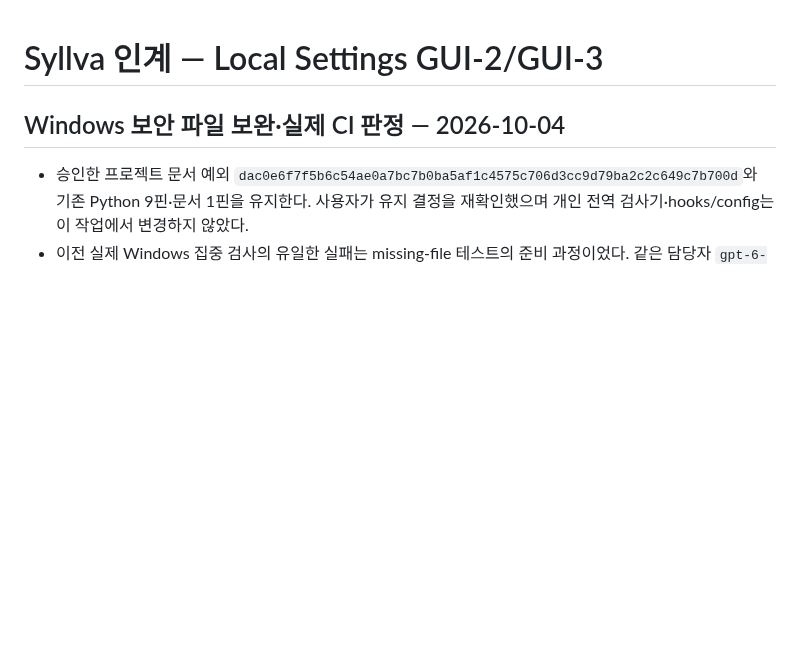
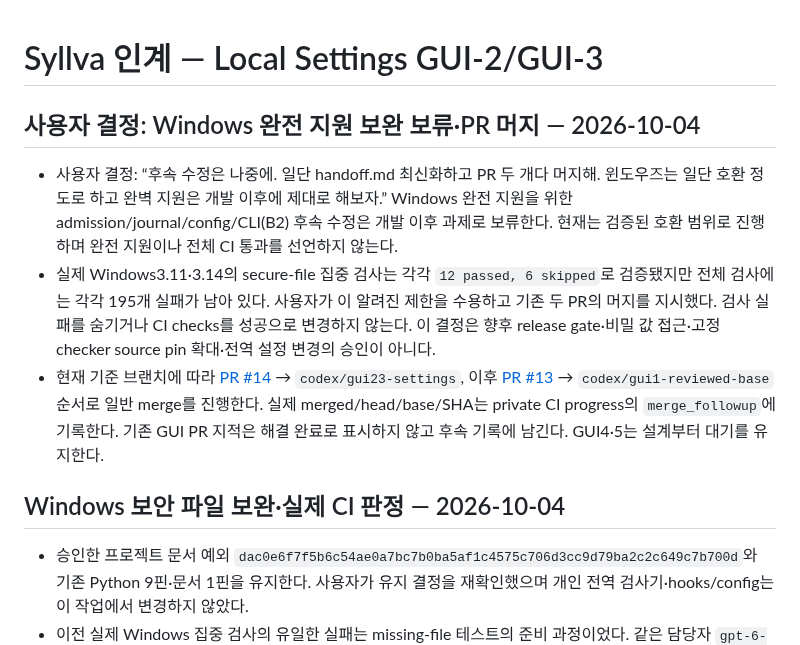
Before and after one commit to Just-Simple0/Syllva, a Markdown page: handoff.md, the part around the change. Rendered like a GitHub page; blank space fills up the shorter version.

Commit message:
docs: record Windows compatibility decision

```diff
--- a/handoff.md
+++ b/handoff.md
@@ -1,4 +1,10 @@
 # Syllva 인계 — Local Settings GUI-2/GUI-3
+
+## 사용자 결정: Windows 완전 지원 보완 보류·PR 머지 — 2026-10-04
+
+- 사용자 결정: “후속 수정은 나중에. 일단 handoff.md 최신화하고 PR 두 개다 머지해. 윈도우즈는 일단 호환 정도로 하고 완벽 지원은 개발 이후에 제대로 해보자.” Windows 완전 지원을 위한 admission/journal/config/CLI(B2) 후속 수정은 개발 이후 과제로 보류한다. 현재는 검증된 호환 범위로 진행하며 완전 지원이나 전체 CI 통과를 선언하지 않는다.
+- 실제 Windows3.11·3.14의 secure-file 집중 검사는 각각 `12 passed, 6 skipped`로 검증됐지만 전체 검사에는 각각 195개 실패가 남아 있다. 사용자가 이 알려진 제한을 수용하고 기존 두 PR의 머지를 지시했다. 검사 실패를 숨기거나 CI checks를 성공으로 변경하지 않는다. 이 결정은 향후 release gate·비밀 값 접근·고정 checker source pin 확대·전역 설정 변경의 승인이 아니다.
+- 현재 기준 브랜치에 따라 [PR #14](https://github.com/Just-Simple0/Syllva/pull/14) → `codex/gui23-settings`, 이후 [PR #13](https://github.com/Just-Simple0/Syllva/pull/13) → `codex/gui1-reviewed-base` 순서로 일반 merge를 진행한다. 실제 merged/head/base/SHA는 private CI progress의 `merge_followup`에 기록한다. 기존 GUI PR 지적은 해결 완료로 표시하지 않고 후속 기록에 남긴다. GUI4·5는 설계부터 대기를 유지한다.
 
 ## Windows 보안 파일 보완·실제 CI 판정 — 2026-10-04
 
```
